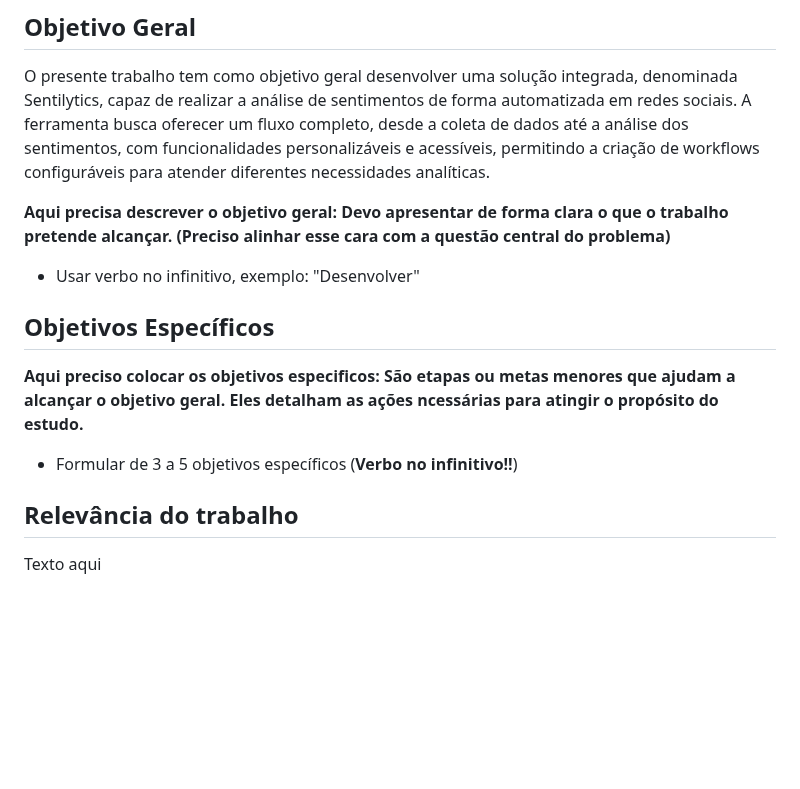
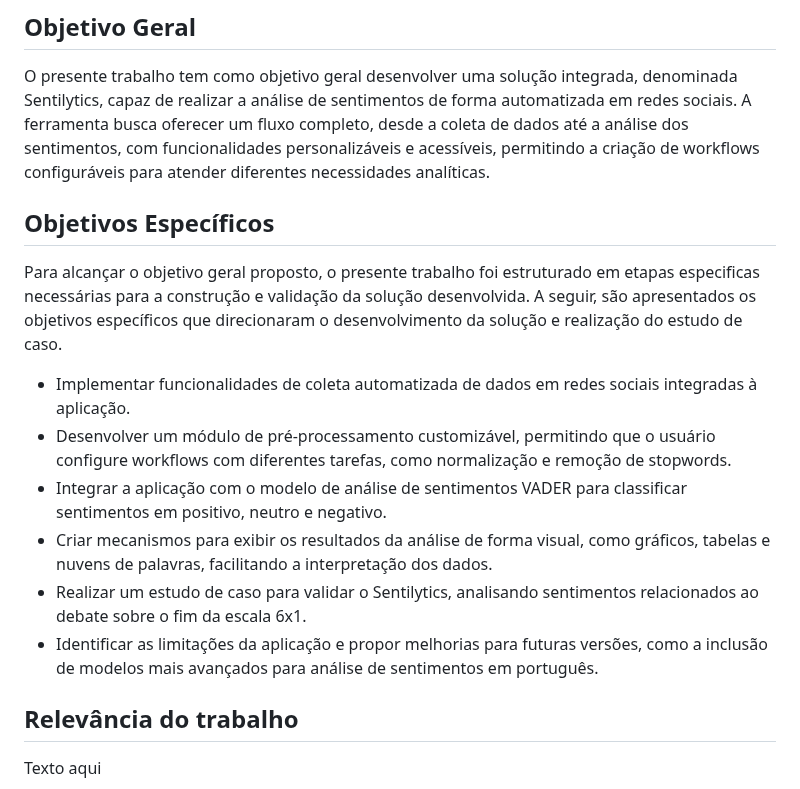
Before and after one commit to Apolos7/sentilytics-tcc, a Markdown page: article/introducao.md, the part around the change. Drawn GitHub-style; blank space fills up the shorter version.

Commit message:
Adição dos objetivos especificos

```diff
--- a/article/introducao.md
+++ b/article/introducao.md
@@ -12,15 +12,16 @@ Para demonstrar a ferramenta, foi realizado um estudo de caso utilizando o Senti
 
 O presente trabalho tem como objetivo geral desenvolver uma solução integrada, denominada Sentilytics, capaz de realizar a análise de sentimentos de forma automatizada em redes sociais. A ferramenta busca oferecer um fluxo completo, desde a coleta de dados até a análise dos sentimentos, com funcionalidades personalizáveis e acessíveis, permitindo a criação de workflows configuráveis para atender diferentes necessidades analíticas.
 
-**Aqui precisa descrever o objetivo geral: Devo apresentar de forma clara o que o trabalho pretende alcançar. (Preciso alinhar esse cara com a questão central do problema)**
-
-- Usar verbo no infinitivo, exemplo: "Desenvolver"
-
 ## Objetivos Específicos
 
-**Aqui preciso colocar os objetivos especificos: São etapas ou metas menores que ajudam a alcançar o objetivo geral. Eles detalham as ações ncessárias para atingir o propósito do estudo.**
+Para alcançar o objetivo geral proposto, o presente trabalho foi estruturado em etapas especificas necessárias para a construção e validação da solução desenvolvida. A seguir, são apresentados os objetivos específicos que direcionaram o desenvolvimento da solução e realização do estudo de caso.
 
-- Formular de 3 a 5 objetivos específicos (**Verbo no infinitivo!!**)
+- Implementar funcionalidades de coleta automatizada de dados em redes sociais integradas à aplicação.
+- Desenvolver um módulo de pré-processamento customizável, permitindo que o usuário configure workflows com diferentes tarefas, como normalização e remoção de stopwords.
+- Integrar a aplicação com o modelo de análise de sentimentos VADER para classificar sentimentos em positivo, neutro e negativo.
+- Criar mecanismos para exibir os resultados da análise de forma visual, como gráficos, tabelas e nuvens de palavras, facilitando a interpretação dos dados.
+- Realizar um estudo de caso para validar o Sentilytics, analisando sentimentos relacionados ao debate sobre o fim da escala 6x1.
+- Identificar as limitações da aplicação e propor melhorias para futuras versões, como a inclusão de modelos mais avançados para análise de sentimentos em português.
 
 ## Relevância do trabalho
 
```
